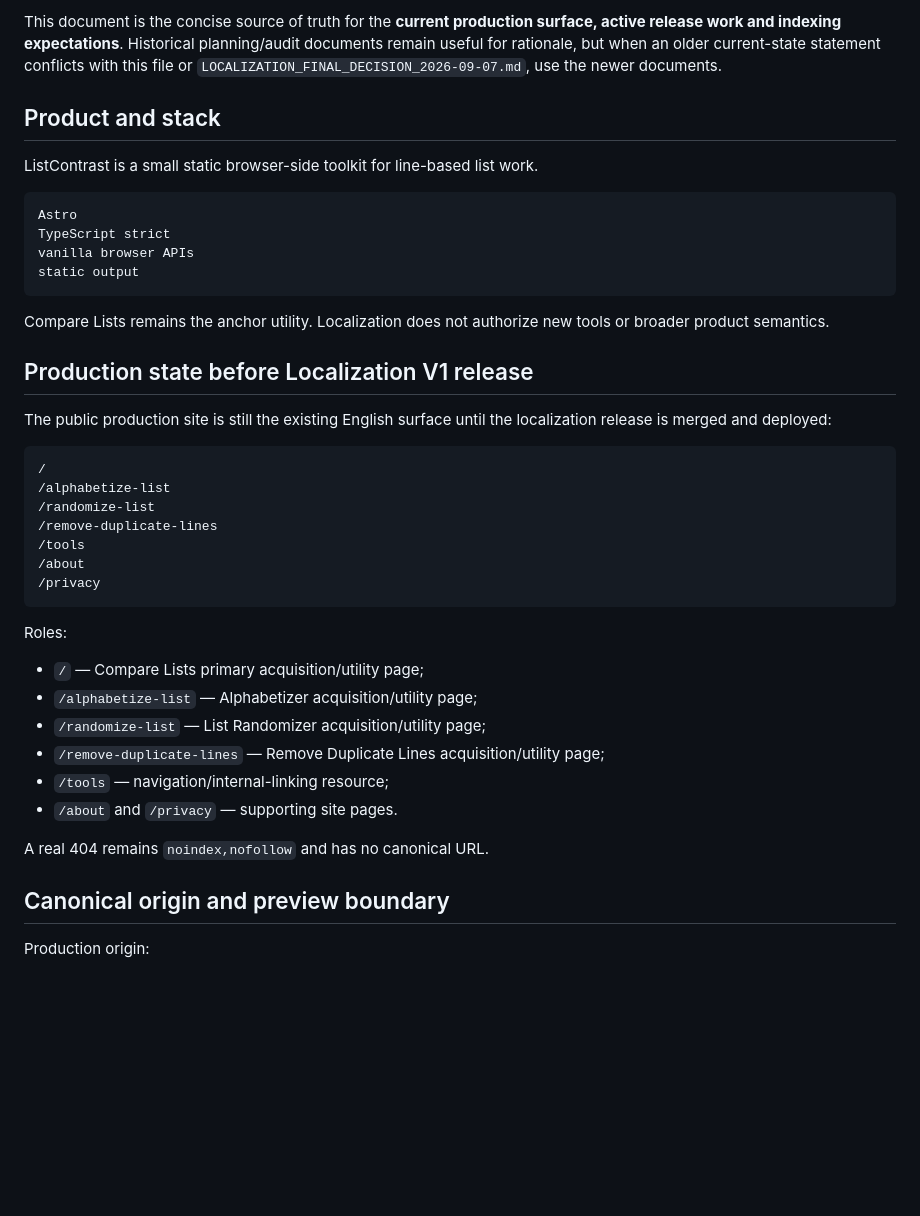
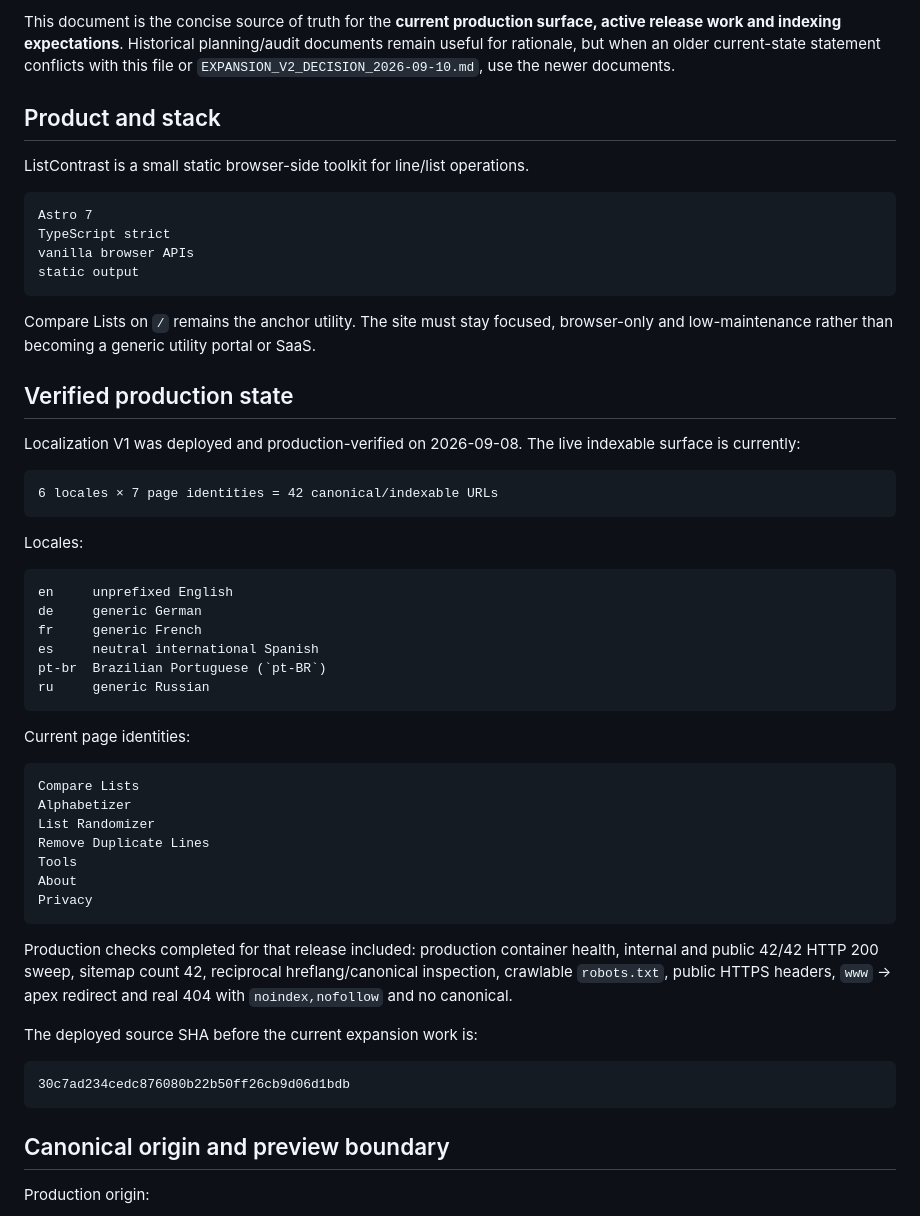
Before and after one commit to DanilaH/super-converter, a Markdown page: CURRENT_STATE.md, the part around one of its changes. Drawn GitHub-style; blank space fills up the shorter version.

````diff
--- a/CURRENT_STATE.md
+++ b/CURRENT_STATE.md
@@ -4,43 +4,57 @@ State date: 2026-09-07
 
-This document is the concise source of truth for the **current production surface, active release work and indexing expectations**. Historical planning/audit documents remain useful for rationale, but when an older current-state statement conflicts with this file or `LOCALIZATION_FINAL_DECISION_2026-09-07.md`, use the newer documents.
+This document is the concise source of truth for the **current production surface, active release work and indexing expectations**. Historical planning/audit documents remain useful for rationale, but when an older current-state statement conflicts with this file or `EXPANSION_V2_DECISION_2026-09-10.md`, use the newer documents.
 
 ## Product and stack
 
-ListContrast is a small static browser-side toolkit for line-based list work.
+ListContrast is a small static browser-side toolkit for line/list operations.
 
 ```text
-Astro
+Astro 7
 TypeScript strict
 vanilla browser APIs
 static output
 ```
 
-Compare Lists remains the anchor utility. Localization does not authorize new tools or broader product semantics.
+Compare Lists on `/` remains the anchor utility. The site must stay focused, browser-only and low-maintenance rather than becoming a generic utility portal or SaaS.
 
-## Production state before Localization V1 release
+## Verified production state
 
-The public production site is still the existing English surface until the localization release is merged and deployed:
+Localization V1 was deployed and production-verified on 2026-09-08. The live indexable surface is currently:
 
 ```text
-/
-/alphabetize-list
-/randomize-list
-/remove-duplicate-lines
-/tools
-/about
-/privacy
+6 locales × 7 page identities = 42 canonical/indexable URLs
 ```
 
-Roles:
+Locales:
 
-- `/` — Compare Lists primary acquisition/utility page;
-- `/alphabetize-list` — Alphabetizer acquisition/utility page;
-- `/randomize-list` — List Randomizer acquisition/utility page;
-- `/remove-duplicate-lines` — Remove Duplicate Lines acquisition/utility page;
-- `/tools` — navigation/internal-linking resource;
-- `/about` and `/privacy` — supporting site pages.
+```text
+en     unprefixed English
+de     generic German
+fr     generic French
+es     neutral international Spanish
+pt-br  Brazilian Portuguese (`pt-BR`)
+ru     generic Russian
+```
 
-A real 404 remains `noindex,nofollow` and has no canonical URL.
+Current page identities:
+
+```text
+Compare Lists
+Alphabetizer
+List Randomizer
+Remove Duplicate Lines
+Tools
+About
+Privacy
+```
+
+Production checks completed for that release included: production container health, internal and public 42/42 HTTP 200 sweep, sitemap count 42, reciprocal hreflang/canonical inspection, crawlable `robots.txt`, public HTTPS headers, `www` → apex redirect and real 404 with `noindex,nofollow` and no canonical.
+
+The deployed source SHA before the current expansion work is:
+
+```text
+30c7ad234cedc876080b22b50ff26cb9d06d1bdb
+```
 
 ## Canonical origin and preview boundary
 
````
Also changed, not shown: other parts of CURRENT_STATE.md (+74 -51 lines).
